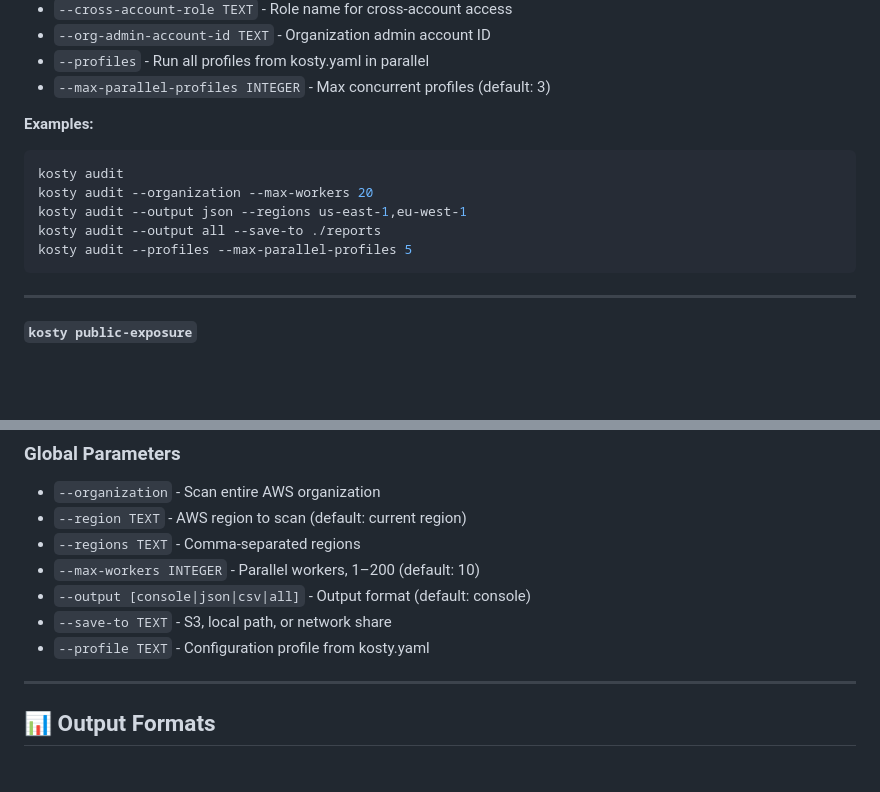
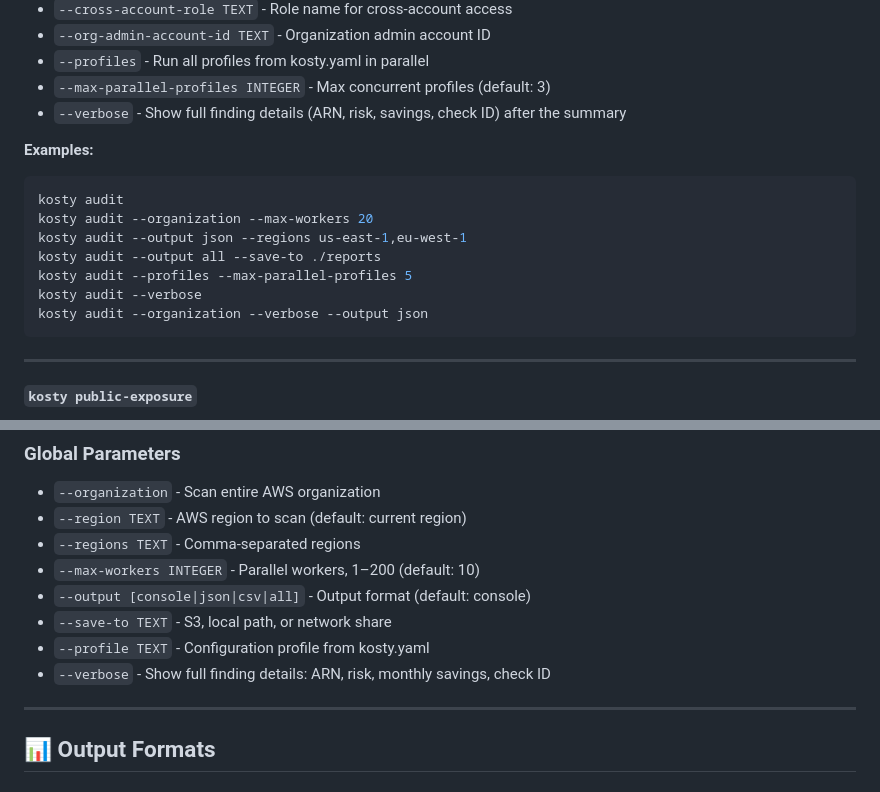
Before and after one commit to kosty-cloud/kosty, a Markdown page: docs/CLI_REFERENCE.md, 2 parts joined by grey strips. GitHub-like rendering; blank space fills up the shorter version.

````diff
--- a/docs/CLI_REFERENCE.md
+++ b/docs/CLI_REFERENCE.md
@@ -24,6 +24,7 @@ kosty audit [OPTIONS]
 - `--org-admin-account-id TEXT` - Organization admin account ID
 - `--profiles` - Run all profiles from kosty.yaml in parallel
 - `--max-parallel-profiles INTEGER` - Max concurrent profiles (default: 3)
+- `--verbose` - Show full finding details (ARN, risk, savings, check ID) after the summary
 
 **Examples:**
 ```bash
@@ -32,6 +33,8 @@ kosty audit --organization --max-workers 20
 kosty audit --output json --regions us-east-1,eu-west-1
 kosty audit --output all --save-to ./reports
 kosty audit --profiles --max-parallel-profiles 5
+kosty audit --verbose
+kosty audit --organization --verbose --output json
 ```
 
 ---
@@ -476,6 +479,7 @@ kosty ssm check-non-compliant-patches
 - `--output [console|json|csv|all]` - Output format (default: console)
 - `--save-to TEXT` - S3, local path, or network share
 - `--profile TEXT` - Configuration profile from kosty.yaml
+- `--verbose` - Show full finding details: ARN, risk, monthly savings, check ID
 
 ---
 
````
Also changed, not shown: docs/DOCUMENTATION.md (+10 -0 lines), docs/EXAMPLES.md (+22 -0 lines).
